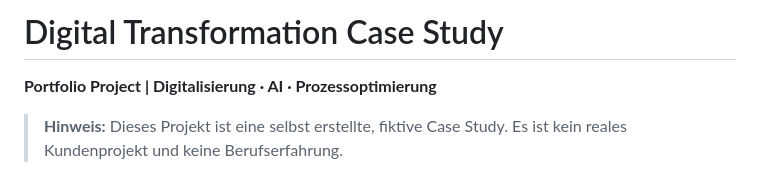
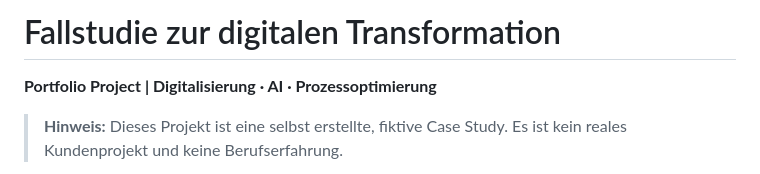
Before and after one commit to jangpourmona-ctrl/my-website, a Markdown page: README.md, the part around the change. Rendered like a GitHub page.

```diff
--- a/README.md
+++ b/README.md
@@ -1,4 +1,4 @@
-# Digital Transformation Case Study
+# Fallstudie zur digitalen Transformation
 
 **Portfolio Project | Digitalisierung · AI · Prozessoptimierung**
 
```
